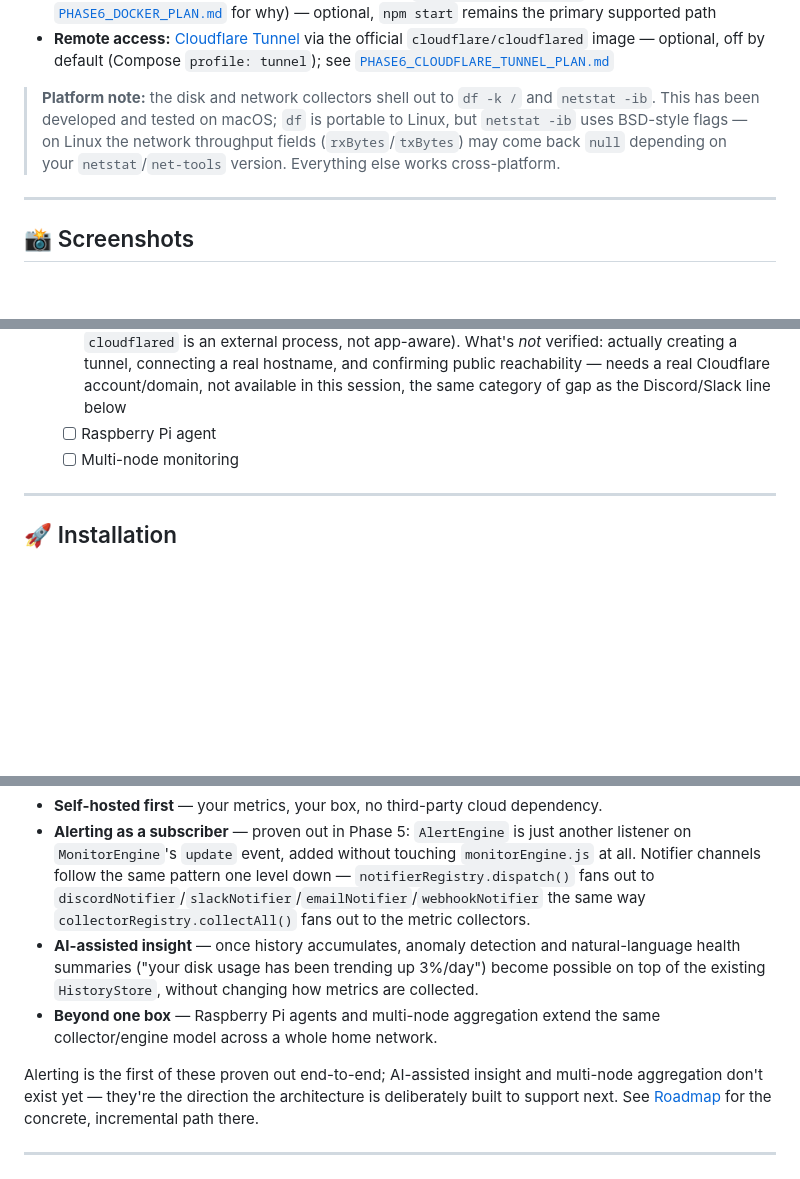
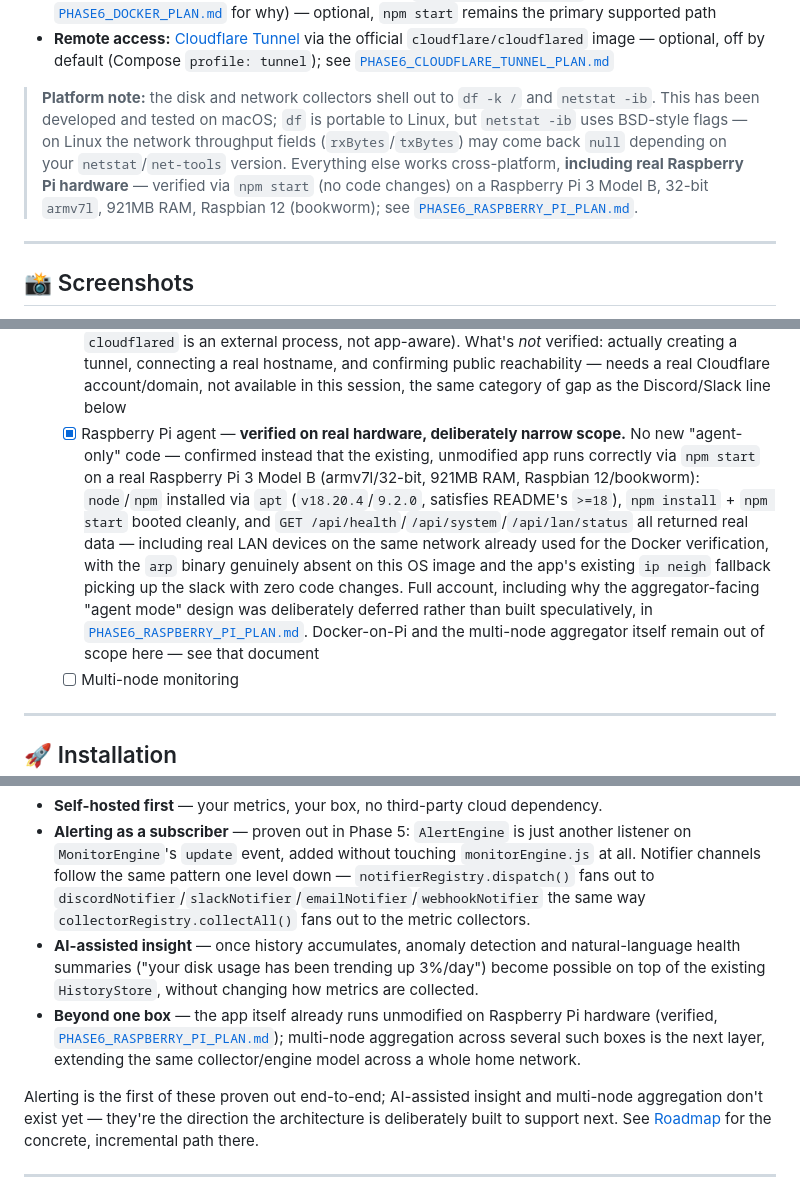
Before and after one commit to noobdna/SND_HOME, a Markdown page: README.md, 3 parts joined by grey strips. Rendered like a GitHub page; blank space fills up the shorter version.

```diff
--- a/README.md
+++ b/README.md
@@ -171,7 +173,7 @@ graph LR
 - **Containerization:** Docker, single-stage build from `node:20-bookworm-slim` (not Alpine — see [`PHASE6_DOCKER_PLAN.md`](PHASE6_DOCKER_PLAN.md) for why) — optional, `npm start` remains the primary supported path
 - **Remote access:** [Cloudflare Tunnel](https://developers.cloudflare.com/cloudflare-one/connections/connect-networks/) via the official `cloudflare/cloudflared` image — optional, off by default (Compose `profile: tunnel`); see [`PHASE6_CLOUDFLARE_TUNNEL_PLAN.md`](PHASE6_CLOUDFLARE_TUNNEL_PLAN.md)
 
-> **Platform note:** the disk and network collectors shell out to `df -k /` and `netstat -ib`. This has been developed and tested on macOS; `df` is portable to Linux, but `netstat -ib` uses BSD-style flags — on Linux the network throughput fields (`rxBytes`/`txBytes`) may come back `null` depending on your `netstat`/`net-tools` version. Everything else works cross-platform.
+> **Platform note:** the disk and network collectors shell out to `df -k /` and `netstat -ib`. This has been developed and tested on macOS; `df` is portable to Linux, but `netstat -ib` uses BSD-style flags — on Linux the network throughput fields (`rxBytes`/`txBytes`) may come back `null` depending on your `netstat`/`net-tools` version. Everything else works cross-platform, **including real Raspberry Pi hardware** — verified via `npm start` (no code changes) on a Raspberry Pi 3 Model B, 32-bit `armv7l`, 921MB RAM, Raspbian 12 (bookworm); see [`PHASE6_RASPBERRY_PI_PLAN.md`](PHASE6_RASPBERRY_PI_PLAN.md).
 
 ---
 
@@ -212,7 +214,7 @@ graph LR
 - [ ] **Phase 6 — Distributed & Self-Hosted Platform** 📋 *Planned*
   - [x] Docker support — **fully verified**, all three networking modes measured against real hardware, none left as reasoned-but-untested. `Dockerfile`/`docker-compose.yml`/`.dockerignore` per [`PHASE6_DOCKER_PLAN.md`](PHASE6_DOCKER_PLAN.md); `npm test` unaffected (356/356). `docker build` and container startup/healthcheck confirmed working on both macOS (via Colima) and genuine Linux. Networking mode verification (see the [Docker section](#-docker) above for full measured numbers): `network_mode: host` (the compose file's default) — **falsified on macOS/Colima** (scoped to the VM's own subnet, container not even reachable from the Mac's own `localhost`) but **confirmed full real-LAN parity on genuine Linux** (2026-08-12, Linux Mint 22, `masa@192.168.1.44` — `docker exec ... arp -an` matched the bare host's `arp -an` exactly); default bridge mode — confirmed non-functional for LAN Device Monitoring on Linux, though via a loud `MAX_HOSTS` safety-cap error rather than the originally-predicted silent zero-devices result, with system monitoring/alerting/reachability unaffected; `macvlan` (opt-in, not shipped in `docker-compose.yml`) — confirmed full real-LAN identity/data on Linux, with a documented caveat that the Docker host itself can't reach the container over the macvlan's own parent interface (a kernel restriction), though it can via any other NIC on the same subnet
   - [x] Cloudflare Tunnel integration — **config + docs complete, live reachability verification pending a real Cloudflare account.** Optional `cloudflared` sidecar in `docker-compose.yml`, gated behind a Compose `profile: tunnel` (a plain `docker compose up` never starts it); `CLOUDFLARE_TUNNEL_TOKEN` added to `.env.example`; see the [Cloudflare Tunnel section](#-cloudflare-tunnel) above and [`PHASE6_CLOUDFLARE_TUNNEL_PLAN.md`](PHASE6_CLOUDFLARE_TUNNEL_PLAN.md) for the full design, including the deliberate decision to leave `middleware/auth.js`'s existing scoping unchanged and instead recommend Cloudflare Access as the real access-control layer. `npm test` unaffected (no application code touched — `cloudflared` is an external process, not app-aware). What's *not* verified: actually creating a tunnel, connecting a real hostname, and confirming public reachability — needs a real Cloudflare account/domain, not available in this session, the same category of gap as the Discord/Slack line below
-  - [ ] Raspberry Pi agent
+  - [x] Raspberry Pi agent — **verified on real hardware, deliberately narrow scope.** No new "agent-only" code — confirmed instead that the existing, unmodified app runs correctly via `npm start` on a real Raspberry Pi 3 Model B (armv7l/32-bit, 921MB RAM, Raspbian 12/bookworm): `node`/`npm` installed via `apt` (`v18.20.4`/`9.2.0`, satisfies README's `>=18`), `npm install` + `npm start` booted cleanly, and `GET /api/health`/`/api/system`/`/api/lan/status` all returned real data — including real LAN devices on the same network already used for the Docker verification, with the `arp` binary genuinely absent on this OS image and the app's existing `ip neigh` fallback picking up the slack with zero code changes. Full account, including why the aggregator-facing "agent mode" design was deliberately deferred rather than built speculatively, in [`PHASE6_RASPBERRY_PI_PLAN.md`](PHASE6_RASPBERRY_PI_PLAN.md). Docker-on-Pi and the multi-node aggregator itself remain out of scope here — see that document
   - [ ] Multi-node monitoring
 
 ---
@@ -618,7 +620,7 @@ The collector-plugin and event-driven engine design already in place (`collector
 - **Self-hosted first** — your metrics, your box, no third-party cloud dependency.
 - **Alerting as a subscriber** — proven out in Phase 5: `AlertEngine` is just another listener on `MonitorEngine`'s `update` event, added without touching `monitorEngine.js` at all. Notifier channels follow the same pattern one level down — `notifierRegistry.dispatch()` fans out to `discordNotifier`/`slackNotifier`/`emailNotifier`/`webhookNotifier` the same way `collectorRegistry.collectAll()` fans out to the metric collectors.
 - **AI-assisted insight** — once history accumulates, anomaly detection and natural-language health summaries ("your disk usage has been trending up 3%/day") become possible on top of the existing `HistoryStore`, without changing how metrics are collected.
-- **Beyond one box** — Raspberry Pi agents and multi-node aggregation extend the same collector/engine model across a whole home network.
+- **Beyond one box** — the app itself already runs unmodified on Raspberry Pi hardware (verified, [`PHASE6_RASPBERRY_PI_PLAN.md`](PHASE6_RASPBERRY_PI_PLAN.md)); multi-node aggregation across several such boxes is the next layer, extending the same collector/engine model across a whole home network.
 
 Alerting is the first of these proven out end-to-end; AI-assisted insight and multi-node aggregation don't exist yet — they're the direction the architecture is deliberately built to support next. See [Roadmap](#️-roadmap) for the concrete, incremental path there.
 
```
Also changed, not shown: other parts of README.md (+3 -1 lines), PHASE6_RASPBERRY_PI_PLAN.md (added, +94 -0 lines).
